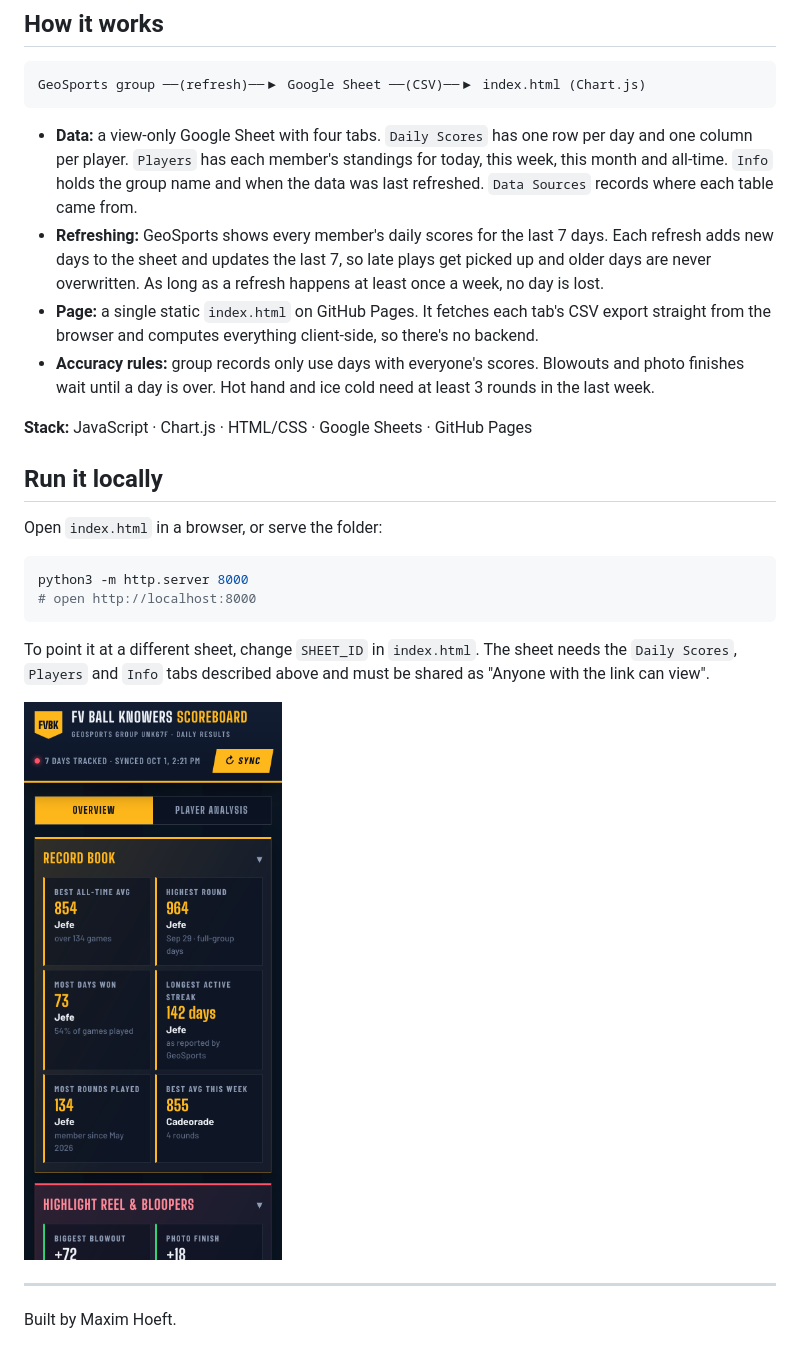
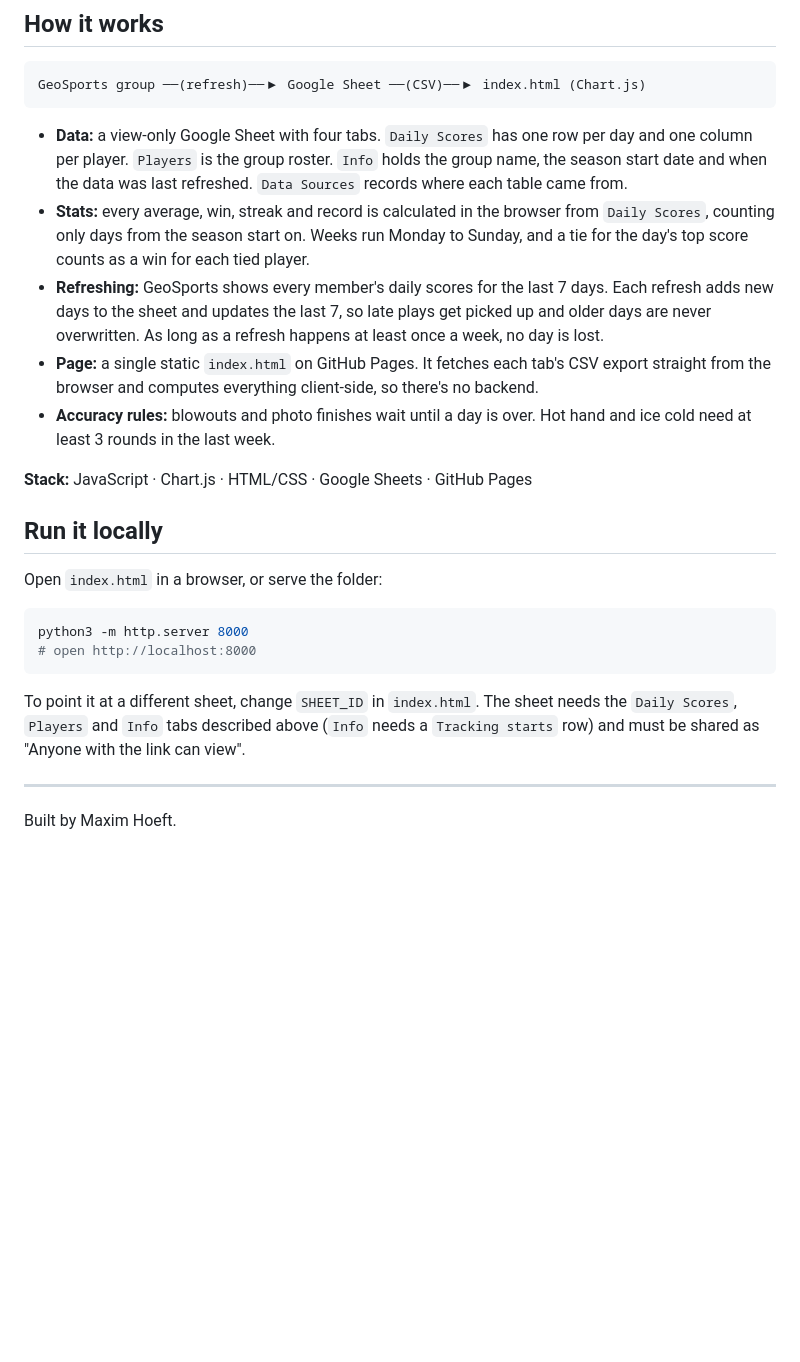
Before and after one commit to maximhoeft94/geosports-dashboard, a Markdown page: README.md, the part around one of its changes. GitHub-like rendering; pictures changed too: screenshots/mobile.png (deleted); blank space fills up the shorter version.

````diff
--- a/README.md
+++ b/README.md
@@ -30,10 +28,11 @@ A live scoreboard for my friends' daily [GeoSports](https://geosports.app) games
 GeoSports group ──(refresh)──▶ Google Sheet ──(CSV)──▶ index.html (Chart.js)
 ```
 
-- **Data:** a view-only Google Sheet with four tabs. `Daily Scores` has one row per day and one column per player. `Players` has each member's standings for today, this week, this month and all-time. `Info` holds the group name and when the data was last refreshed. `Data Sources` records where each table came from.
+- **Data:** a view-only Google Sheet with four tabs. `Daily Scores` has one row per day and one column per player. `Players` is the group roster. `Info` holds the group name, the season start date and when the data was last refreshed. `Data Sources` records where each table came from.
+- **Stats:** every average, win, streak and record is calculated in the browser from `Daily Scores`, counting only days from the season start on. Weeks run Monday to Sunday, and a tie for the day's top score counts as a win for each tied player.
 - **Refreshing:** GeoSports shows every member's daily scores for the last 7 days. Each refresh adds new days to the sheet and updates the last 7, so late plays get picked up and older days are never overwritten. As long as a refresh happens at least once a week, no day is lost.
 - **Page:** a single static `index.html` on GitHub Pages. It fetches each tab's CSV export straight from the browser and computes everything client-side, so there's no backend.
-- **Accuracy rules:** group records only use days with everyone's scores. Blowouts and photo finishes wait until a day is over. Hot hand and ice cold need at least 3 rounds in the last week.
+- **Accuracy rules:** blowouts and photo finishes wait until a day is over. Hot hand and ice cold need at least 3 rounds in the last week.
 
 **Stack:** JavaScript · Chart.js · HTML/CSS · Google Sheets · GitHub Pages
 
@@ -46,9 +45,7 @@ python3 -m http.server 8000
 # open http://localhost:8000
 ```
 
-To point it at a different sheet, change `SHEET_ID` in `index.html`. The sheet needs the `Daily Scores`, `Players` and `Info` tabs described above and must be shared as "Anyone with the link can view".
-
-![Mobile](screenshots/mobile.png)
+To point it at a different sheet, change `SHEET_ID` in `index.html`. The sheet needs the `Daily Scores`, `Players` and `Info` tabs described above (`Info` needs a `Tracking starts` row) and must be shared as "Anyone with the link can view".
 
 ---
 Built by Maxim Hoeft.
````
Also changed, not shown: other parts of README.md (+4 -6 lines), screenshots/overview.png, screenshots/player.png (deleted), 1 other file.
